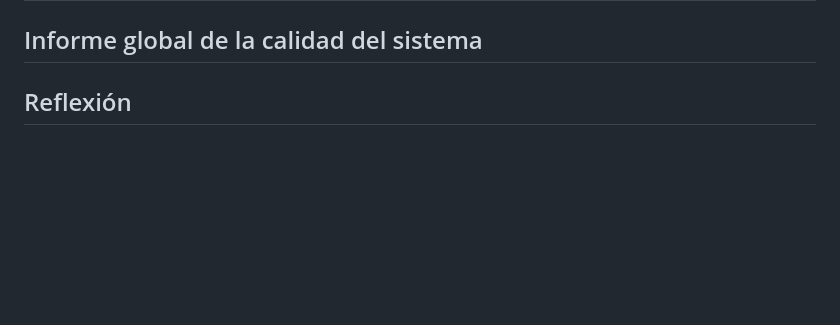
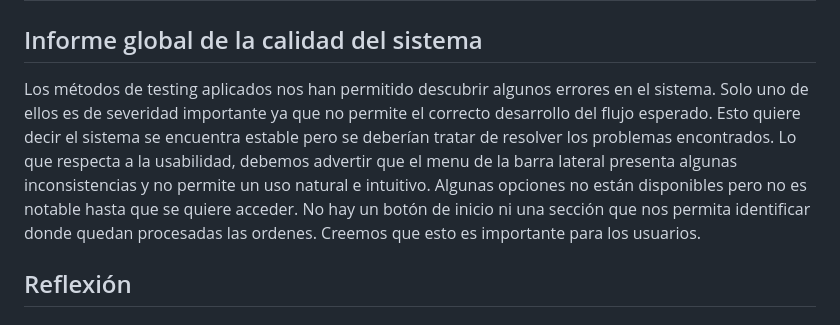
Before and after one commit to ORT-FIS-2023S1/obligatorio-borjas-martinez, a Markdown page: docs/2b_testing.md, the part around the change. GitHub-like rendering; blank space fills up the shorter version.

Commit message:
docs(informe/testing): add Informe global de calidad

```diff
--- a/docs/2b_testing.md
+++ b/docs/2b_testing.md
@@ -99,6 +99,8 @@ Proyecto asignado: [link](https://github.com/ORT-FIS-2023S1/obligatorio-techera-
 </table>
 
 ## Informe global de la calidad del sistema
+Los métodos de testing aplicados nos han permitido descubrir algunos errores en el sistema. Solo uno de ellos es de severidad importante ya que no permite el correcto desarrollo del flujo esperado. Esto quiere decir el sistema se encuentra estable pero se deberían tratar de resolver los problemas encontrados.
+Lo que respecta a la usabilidad, debemos advertir que el menu de la barra lateral presenta algunas inconsistencias y no permite un uso natural e intuitivo. Algunas opciones no están disponibles pero no es notable hasta que se quiere acceder. No hay un botón de inicio ni una sección que nos permita identificar donde quedan procesadas las ordenes. Creemos que esto es importante para los usuarios.
 
 ## Reflexión
  #### Sebastian Borjas
```
